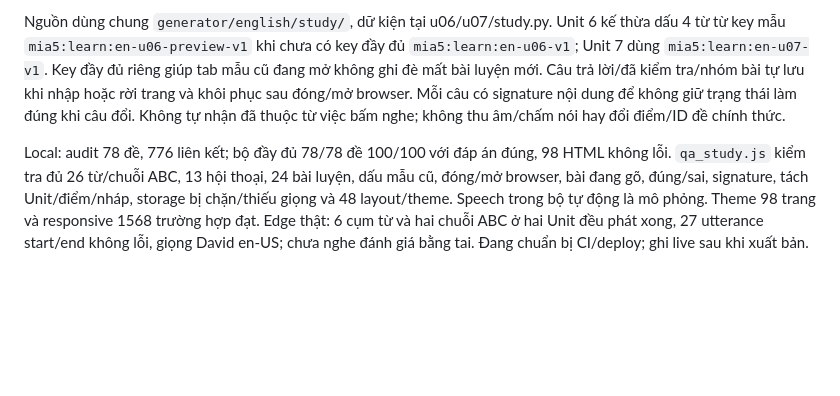
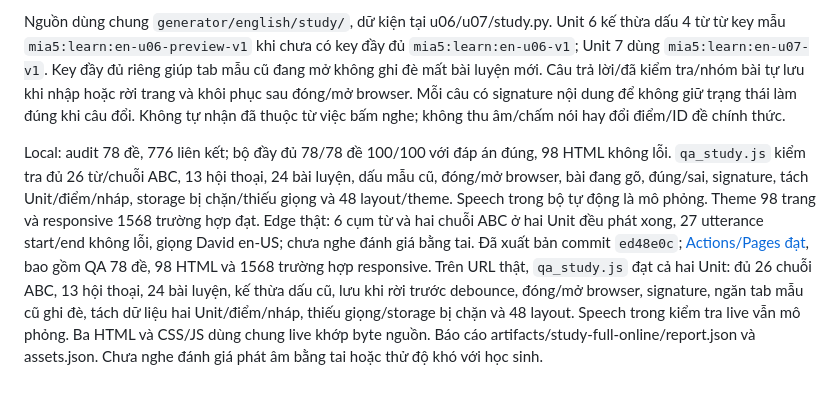
Before and after one commit to Okeydokey8525/Lop_5_Mia, a Markdown page: docs/01_TINH_TRANG.md, the part around the change. Rendered like a GitHub page; blank space fills up the shorter version.

Commit message:
Record full Unit 6 and 7 learning verification [skip ci]

```diff
--- a/docs/01_TINH_TRANG.md
+++ b/docs/01_TINH_TRANG.md
@@ -119,4 +119,4 @@ Chủ repo đã duyệt mẫu và giao làm đầy đủ Unit 6, đồng thời
 
 Nguồn dùng chung `generator/english/study/`, dữ kiện tại u06/u07/study.py. Unit 6 kế thừa dấu 4 từ từ key mẫu `mia5:learn:en-u06-preview-v1` khi chưa có key đầy đủ `mia5:learn:en-u06-v1`; Unit 7 dùng `mia5:learn:en-u07-v1`. Key đầy đủ riêng giúp tab mẫu cũ đang mở không ghi đè mất bài luyện mới. Câu trả lời/đã kiểm tra/nhóm bài tự lưu khi nhập hoặc rời trang và khôi phục sau đóng/mở browser. Mỗi câu có signature nội dung để không giữ trạng thái làm đúng khi câu đổi. Không tự nhận đã thuộc từ việc bấm nghe; không thu âm/chấm nói hay đổi điểm/ID đề chính thức.
 
-Local: audit 78 đề, 776 liên kết; bộ đầy đủ 78/78 đề 100/100 với đáp án đúng, 98 HTML không lỗi. `qa_study.js` kiểm tra đủ 26 từ/chuỗi ABC, 13 hội thoại, 24 bài luyện, dấu mẫu cũ, đóng/mở browser, bài đang gõ, đúng/sai, signature, tách Unit/điểm/nháp, storage bị chặn/thiếu giọng và 48 layout/theme. Speech trong bộ tự động là mô phỏng. Theme 98 trang và responsive 1568 trường hợp đạt. Edge thật: 6 cụm từ và hai chuỗi ABC ở hai Unit đều phát xong, 27 utterance start/end không lỗi, giọng David en-US; chưa nghe đánh giá bằng tai. Đang chuẩn bị CI/deploy; ghi live sau khi xuất bản.
+Local: audit 78 đề, 776 liên kết; bộ đầy đủ 78/78 đề 100/100 với đáp án đúng, 98 HTML không lỗi. `qa_study.js` kiểm tra đủ 26 từ/chuỗi ABC, 13 hội thoại, 24 bài luyện, dấu mẫu cũ, đóng/mở browser, bài đang gõ, đúng/sai, signature, tách Unit/điểm/nháp, storage bị chặn/thiếu giọng và 48 layout/theme. Speech trong bộ tự động là mô phỏng. Theme 98 trang và responsive 1568 trường hợp đạt. Edge thật: 6 cụm từ và hai chuỗi ABC ở hai Unit đều phát xong, 27 utterance start/end không lỗi, giọng David en-US; chưa nghe đánh giá bằng tai. Đã xuất bản commit `ed48e0c`; [Actions/Pages đạt](https://github.com/Okeydokey8525/Lop_5_Mia/actions/runs/41975762561), bao gồm QA 78 đề, 98 HTML và 1568 trường hợp responsive. Trên URL thật, `qa_study.js` đạt cả hai Unit: đủ 26 chuỗi ABC, 13 hội thoại, 24 bài luyện, kế thừa dấu cũ, lưu khi rời trước debounce, đóng/mở browser, signature, ngăn tab mẫu cũ ghi đè, tách dữ liệu hai Unit/điểm/nháp, thiếu giọng/storage bị chặn và 48 layout. Speech trong kiểm tra live vẫn mô phỏng. Ba HTML và CSS/JS dùng chung live khớp byte nguồn. Báo cáo artifacts/study-full-online/report.json và assets.json. Chưa nghe đánh giá phát âm bằng tai hoặc thử độ khó với học sinh.
```
Also changed, not shown: docs/breakdowns/2026-11-05_HOC_TU_UNIT6_UNIT7.md (+1 -1 lines).
